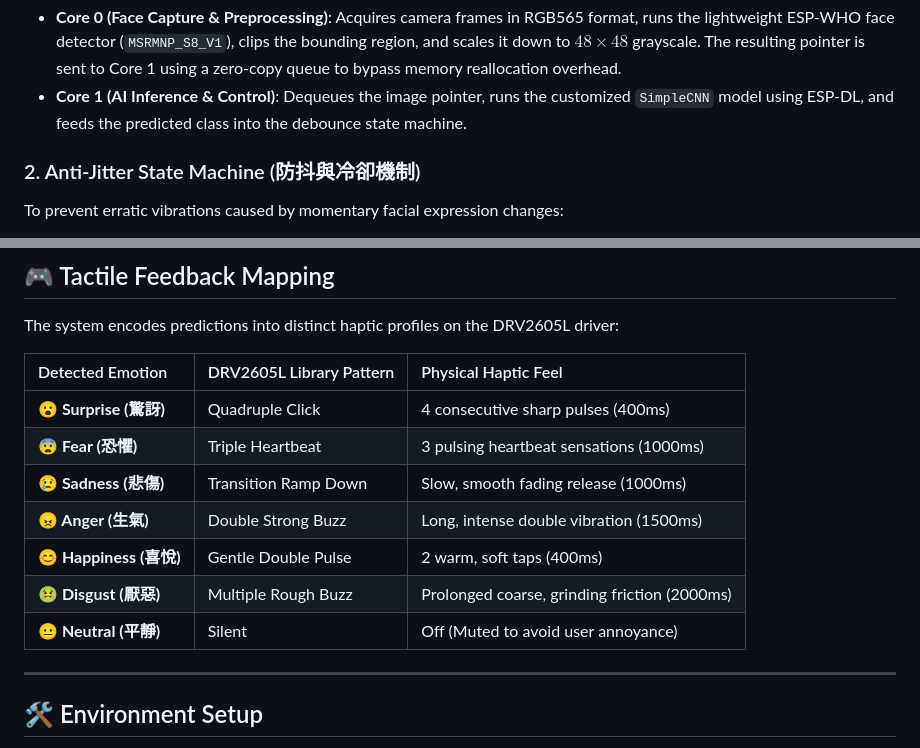
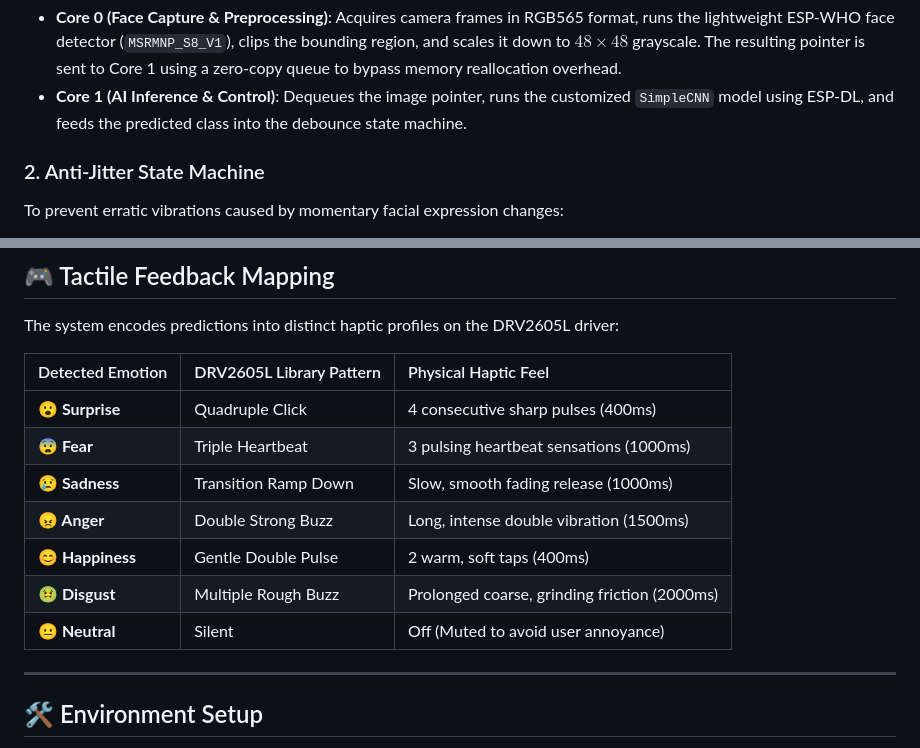
Before and after one commit to Eender753030/intro-vision, a Markdown page: README.md, 2 parts joined by grey strips. Rendered like a GitHub page.

Commit message:
docs: Update README
Updated section titles and removed Chinese characters for clarity.

```diff
--- a/README.md
+++ b/README.md
@@ -33,7 +33,7 @@ graph TD
 *   **Core 0 (Face Capture & Preprocessing)**: Acquires camera frames in RGB565 format, runs the lightweight ESP-WHO face detector (`MSRMNP_S8_V1`), clips the bounding region, and scales it down to $48 \times 48$ grayscale. The resulting pointer is sent to Core 1 using a zero-copy queue to bypass memory reallocation overhead.
 *   **Core 1 (AI Inference & Control)**: Dequeues the image pointer, runs the customized `SimpleCNN` model using ESP-DL, and feeds the predicted class into the debounce state machine.
 
-### 2. Anti-Jitter State Machine (防抖與冷卻機制)
+### 2. Anti-Jitter State Machine
 To prevent erratic vibrations caused by momentary facial expression changes:
 *   **Debounce (100ms / 200ms)**: The target emotion must sustain continuously for a configured threshold (default: 200ms) before triggering physical haptic feedback.
 *   **Cooldown (5 Seconds)**: Once a pattern finishes playing, the actuator is locked in a mute/standby state for 5 seconds, preventing sensory fatigue and secondary user anxiety.
@@ -87,13 +87,13 @@ The system encodes predictions into distinct haptic profiles on the DRV2605L dri
 
 | Detected Emotion | DRV2605L Library Pattern | Physical Haptic Feel |
 | :--- | :--- | :--- |
-| **😮 Surprise (驚訝)** | Quadruple Click | 4 consecutive sharp pulses (400ms) |
-| **😨 Fear (恐懼)** | Triple Heartbeat | 3 pulsing heartbeat sensations (1000ms) |
-| **😢 Sadness (悲傷)** | Transition Ramp Down | Slow, smooth fading release (1000ms) |
-| **😠 Anger (生氣)** | Double Strong Buzz | Long, intense double vibration (1500ms) |
-| **😊 Happiness (喜悅)** | Gentle Double Pulse | 2 warm, soft taps (400ms) |
-| **🤢 Disgust (厭惡)** | Multiple Rough Buzz | Prolonged coarse, grinding friction (2000ms) |
-| **😐 Neutral (平靜)** | Silent | Off (Muted to avoid user annoyance) |
+| **😮 Surprise** | Quadruple Click | 4 consecutive sharp pulses (400ms) |
+| **😨 Fear** | Triple Heartbeat | 3 pulsing heartbeat sensations (1000ms) |
+| **😢 Sadness** | Transition Ramp Down | Slow, smooth fading release (1000ms) |
+| **😠 Anger** | Double Strong Buzz | Long, intense double vibration (1500ms) |
+| **😊 Happiness** | Gentle Double Pulse | 2 warm, soft taps (400ms) |
+| **🤢 Disgust** | Multiple Rough Buzz | Prolonged coarse, grinding friction (2000ms) |
+| **😐 Neutral** | Silent | Off (Muted to avoid user annoyance) |
 
 ---
 
```
